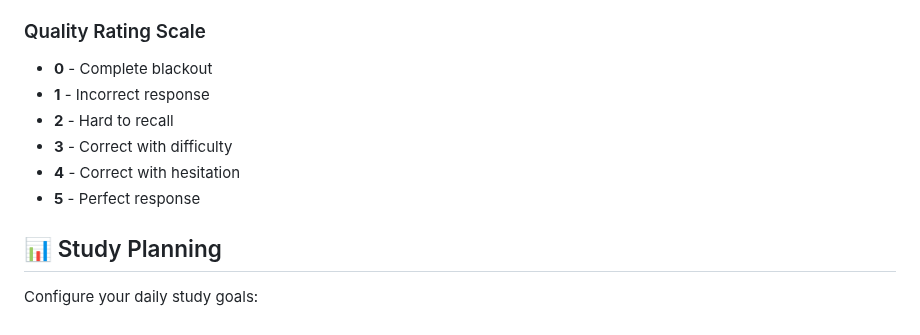
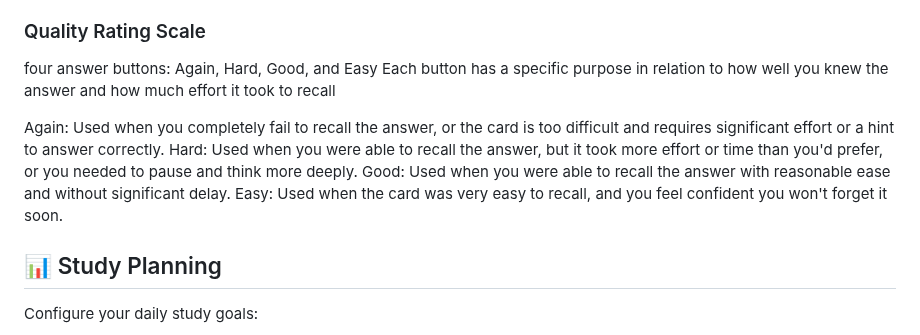
Before and after one commit to ggzzzzzzz/new, a Markdown page: README.md, the part around the change. GitHub-like rendering.

```diff
--- a/README.md
+++ b/README.md
@@ -74,12 +74,17 @@ The Free Spaced Repetition Scheduler (FSRS) optimizes your learning schedule bas
 - **Optimal Intervals**: When to review for maximum retention
 
 ### Quality Rating Scale
-- **0** - Complete blackout
-- **1** - Incorrect response
-- **2** - Hard to recall
-- **3** - Correct with difficulty
-- **4** - Correct with hesitation
-- **5** - Perfect response
+four answer buttons: Again, Hard, Good, and Easy
+Each button has a specific purpose in relation to how well you knew the answer and how much effort it took to recall
+
+Again:
+Used when you completely fail to recall the answer, or the card is too difficult and requires significant effort or a hint to answer correctly.
+Hard:
+Used when you were able to recall the answer, but it took more effort or time than you'd prefer, or you needed to pause and think more deeply.
+Good:
+Used when you were able to recall the answer with reasonable ease and without significant delay.
+Easy:
+Used when the card was very easy to recall, and you feel confident you won't forget it soon.
 
 ## 📊 Study Planning
 
```
